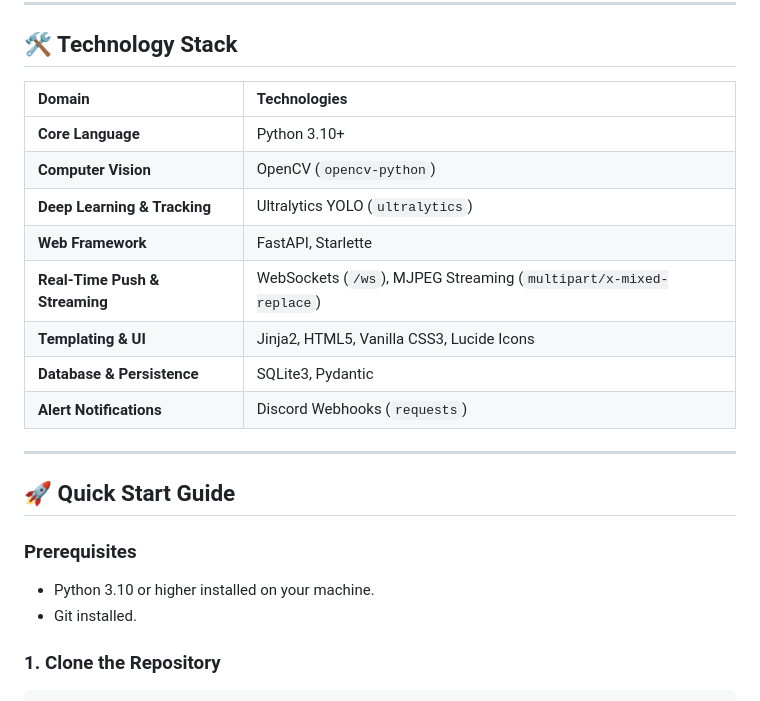
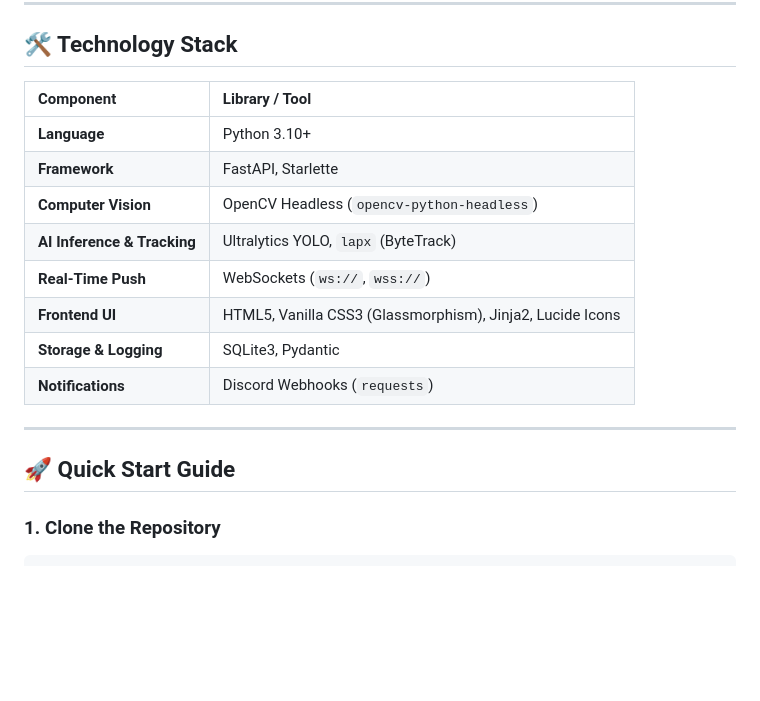
Before and after one commit to jitendradoriya66/cctv-person-detector-ai, a Markdown page: README.md, the part around one of its changes. Rendered like a GitHub page; blank space fills up the shorter version.

````diff
--- a/README.md
+++ b/README.md
@@ -41,24 +62,20 @@ flowchart TD
 
 ## 🛠️ Technology Stack
 
-| Domain | Technologies |
+| Component | Library / Tool |
 | :--- | :--- |
-| **Core Language** | Python 3.10+ |
-| **Computer Vision** | OpenCV (`opencv-python`) |
-| **Deep Learning & Tracking** | Ultralytics YOLO (`ultralytics`) |
-| **Web Framework** | FastAPI, Starlette |
-| **Real-Time Push & Streaming**| WebSockets (`/ws`), MJPEG Streaming (`multipart/x-mixed-replace`) |
-| **Templating & UI** | Jinja2, HTML5, Vanilla CSS3, Lucide Icons |
-| **Database & Persistence** | SQLite3, Pydantic |
-| **Alert Notifications** | Discord Webhooks (`requests`) |
+| **Language** | Python 3.10+ |
+| **Framework** | FastAPI, Starlette |
+| **Computer Vision** | OpenCV Headless (`opencv-python-headless`) |
+| **AI Inference & Tracking** | Ultralytics YOLO, `lapx` (ByteTrack) |
+| **Real-Time Push** | WebSockets (`ws://`, `wss://`) |
+| **Frontend UI** | HTML5, Vanilla CSS3 (Glassmorphism), Jinja2, Lucide Icons |
+| **Storage & Logging** | SQLite3, Pydantic |
+| **Notifications** | Discord Webhooks (`requests`) |
 
 ---
 
 ## 🚀 Quick Start Guide
-
-### Prerequisites
-- Python 3.10 or higher installed on your machine.
-- Git installed.
 
 ### 1. Clone the Repository
 ```bash
````
Also changed, not shown: other parts of README.md (+61 -44 lines).
